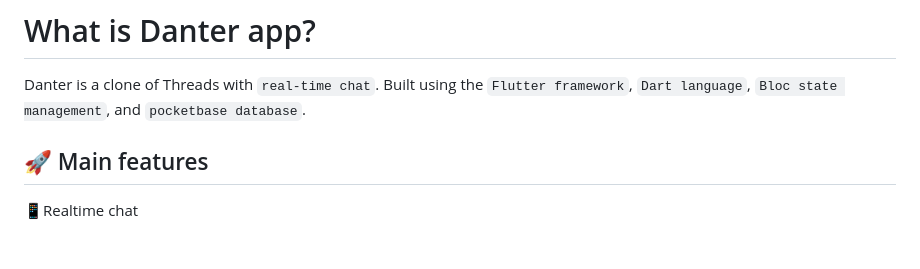
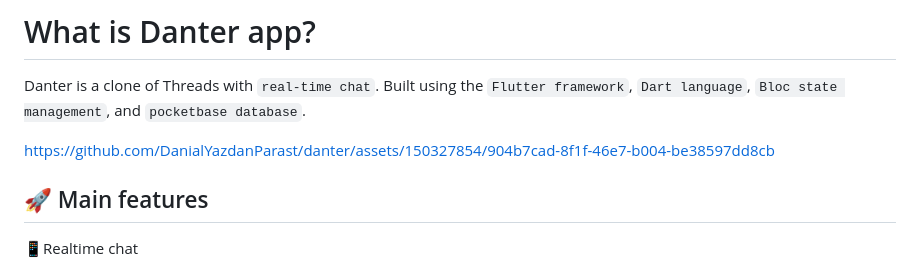
Before and after one commit to DanialYazdanParast/danter-threads-clone, a Markdown page: README.md, the part around one of its changes. Rendered like a GitHub page; blank space fills up the shorter version.

```diff
--- a/README.md
+++ b/README.md
@@ -1,6 +1,8 @@
 # What is Danter app?
 
 Danter is a clone of Threads with `real-time chat`. Built using the `Flutter framework`, `Dart language`, `Bloc state management`, and `pocketbase database`.
+
+https://github.com/DanialYazdanParast/danter/assets/150327854/904b7cad-8f1f-46e7-b004-be38597dd8cb
 
 ## 🚀 Main features
 
```
Also changed, not shown: other parts of README.md (+1 -1 lines).
